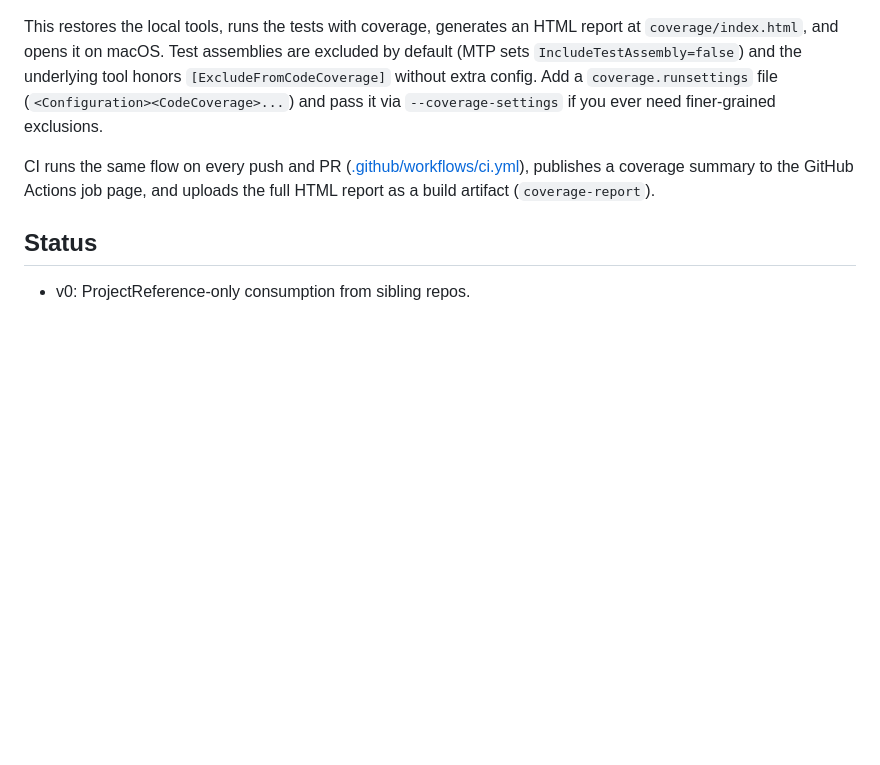
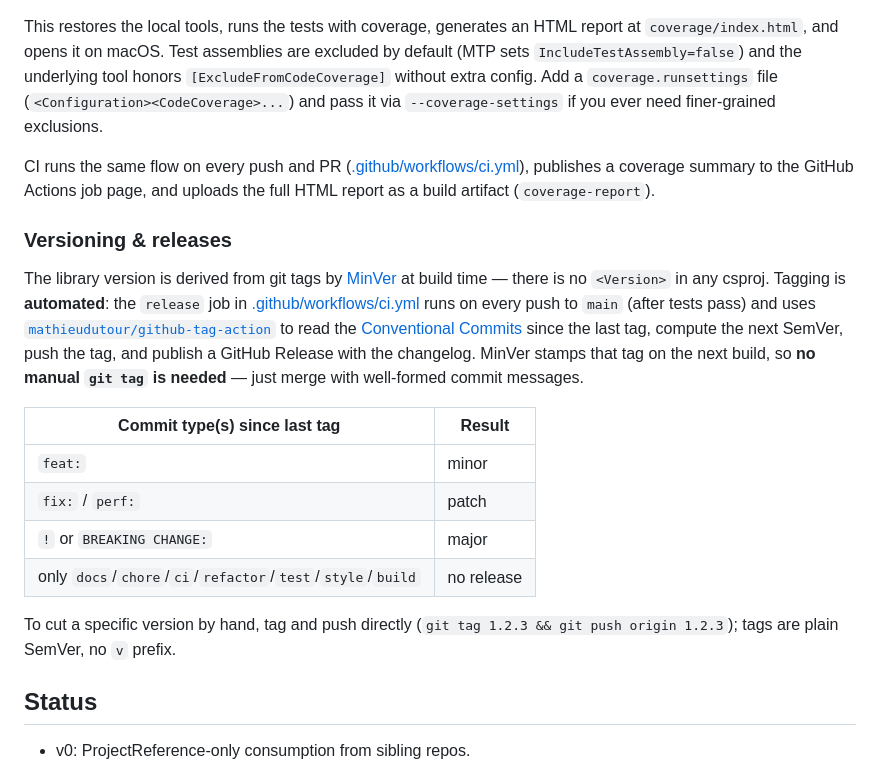
Before and after one commit to Qythyx/MobileJourneys, a Markdown page: README.md, the part around the change. Rendered like a GitHub page; blank space fills up the shorter version.

Commit message:
docs: document automated versioning in README Development section
Co-Authored-By: Claude Opus 4.8 (1M context) <noreply@anthropic.com>
Claude-Session: https://claude.ai/code/session_01XcPpWDhyjcbQbk87TyTXDq

```diff
--- a/README.md
+++ b/README.md
@@ -291,6 +291,26 @@ CI runs the same flow on every push and PR ([.github/workflows/ci.yml](.github/w
 publishes a coverage summary to the GitHub Actions job page, and uploads the full HTML report as a
 build artifact (`coverage-report`).
 
+### Versioning & releases
+
+The library version is derived from git tags by [MinVer](https://github.com/adamralph/minver) at
+build time — there is no `<Version>` in any csproj. Tagging is **automated**: the `release` job in
+[.github/workflows/ci.yml](.github/workflows/ci.yml) runs on every push to `main` (after tests pass)
+and uses [`mathieudutour/github-tag-action`](https://github.com/mathieudutour/github-tag-action) to
+read the [Conventional Commits](https://www.conventionalcommits.org/) since the last tag, compute the
+next SemVer, push the tag, and publish a GitHub Release with the changelog. MinVer stamps that tag on
+the next build, so **no manual `git tag` is needed** — just merge with well-formed commit messages.
+
+| Commit type(s) since last tag                              | Result     |
+| ---------------------------------------------------------- | ---------- |
+| `feat:`                                                    | minor      |
+| `fix:` / `perf:`                                           | patch      |
+| `!` or `BREAKING CHANGE:`                                  | major      |
+| only `docs`/`chore`/`ci`/`refactor`/`test`/`style`/`build` | no release |
+
+To cut a specific version by hand, tag and push directly (`git tag 1.2.3 && git push origin 1.2.3`);
+tags are plain SemVer, no `v` prefix.
+
 ## Status
 
 - v0: ProjectReference-only consumption from sibling repos.
```
